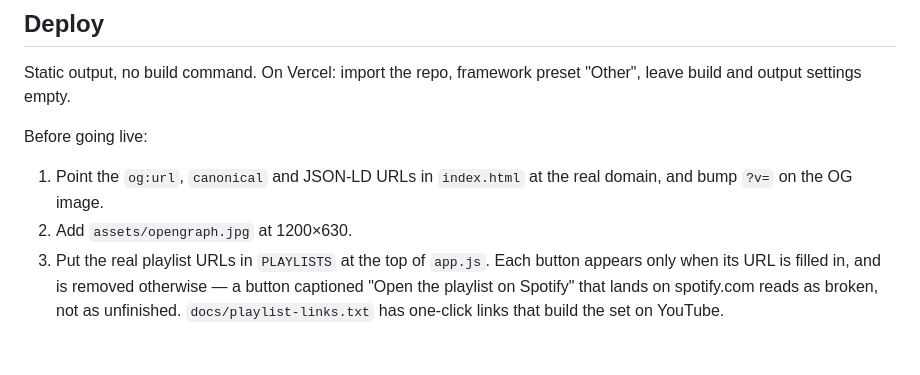
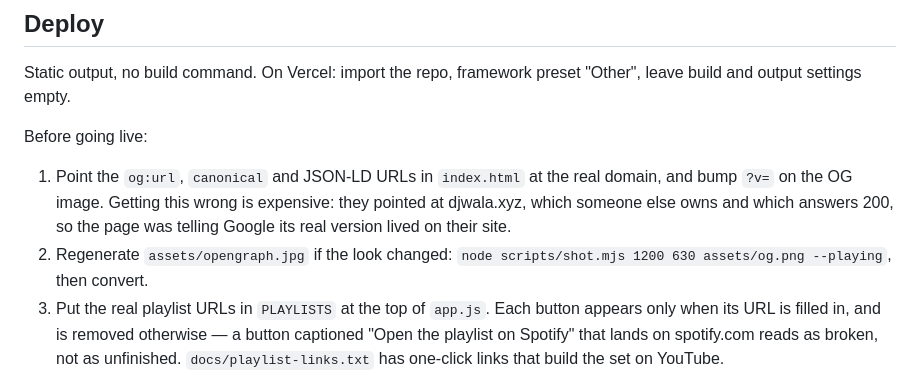
Before and after one commit to raysanjeev19/dj-wala, a Markdown page: README.md, the part around one of its changes. Drawn GitHub-style; blank space fills up the shorter version.

```diff
--- a/README.md
+++ b/README.md
@@ -163,8 +184,11 @@ Static output, no build command. On Vercel: import the repo, framework preset
 Before going live:
 
 1. Point the `og:url`, `canonical` and JSON-LD URLs in `index.html` at the real
-   domain, and bump `?v=` on the OG image.
-2. Add `assets/opengraph.jpg` at 1200×630.
+   domain, and bump `?v=` on the OG image. Getting this wrong is expensive:
+   they pointed at djwala.xyz, which someone else owns and which answers 200,
+   so the page was telling Google its real version lived on their site.
+2. Regenerate `assets/opengraph.jpg` if the look changed:
+   `node scripts/shot.mjs 1200 630 assets/og.png --playing`, then convert.
 3. Put the real playlist URLs in `PLAYLISTS` at the top of `app.js`. Each
    button appears only when its URL is filled in, and is removed otherwise —
    a button captioned "Open the playlist on Spotify" that lands on
```
Also changed, not shown: other parts of README.md (+32 -11 lines).
